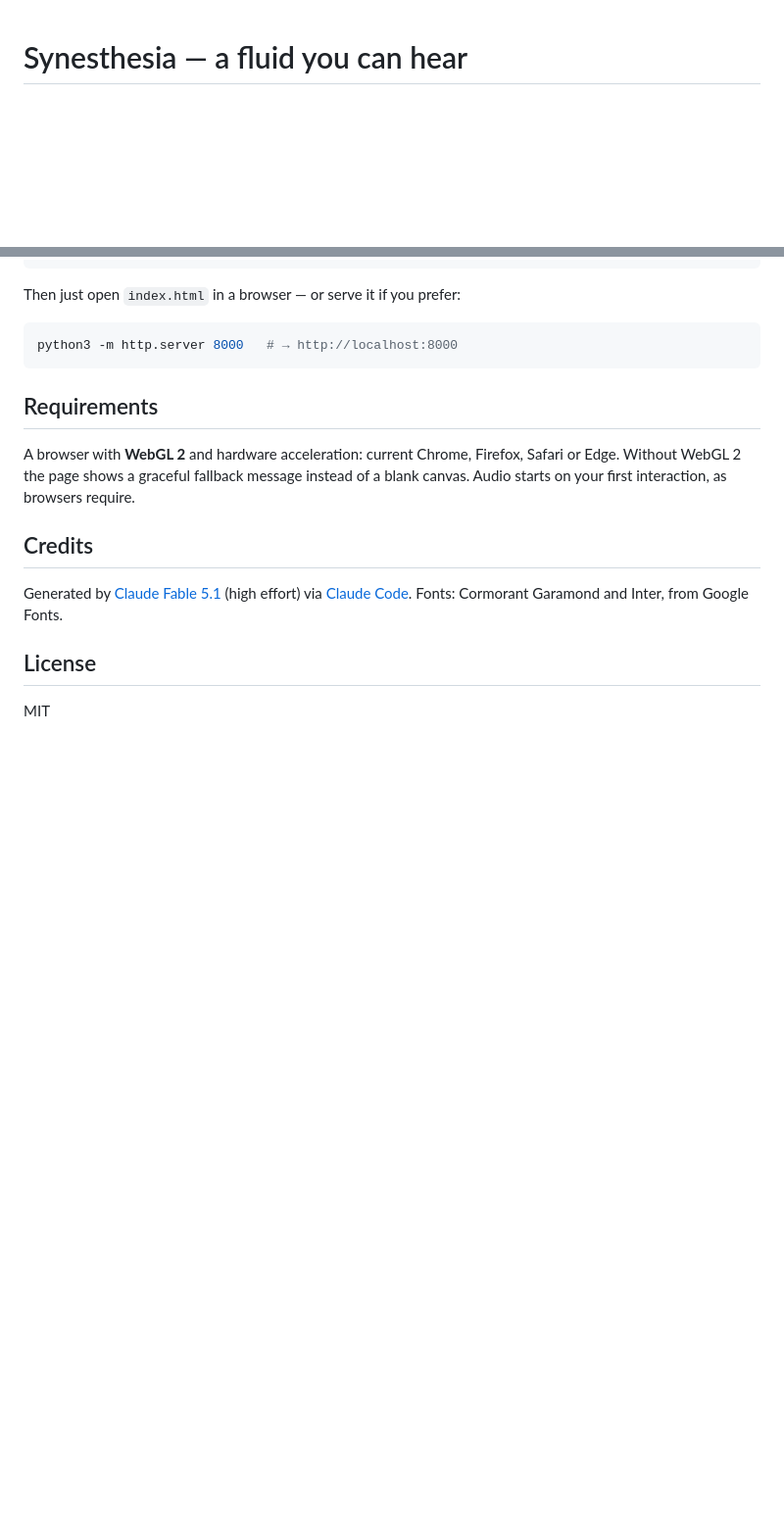
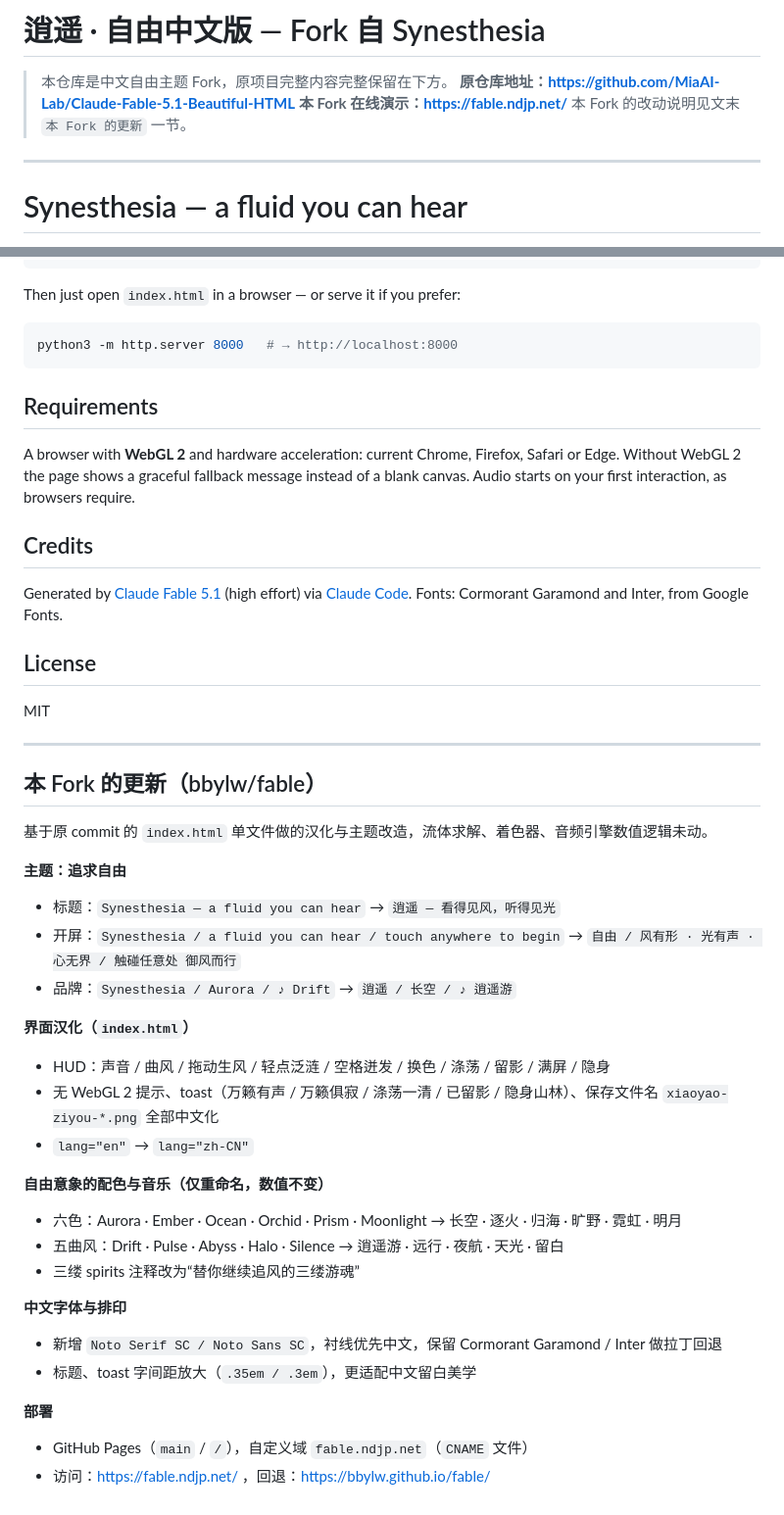
Before and after one commit to bbylw/fable, a Markdown page: README.md, 2 parts joined by grey strips. Shown at 98% size. Rendered like a GitHub page; blank space fills up the shorter version.

Commit message:
docs: 保留原README并注明原仓库，增加Fork更新说明

```diff
--- a/README.md
+++ b/README.md
@@ -1,3 +1,11 @@
+# 逍遥 · 自由中文版 — Fork 自 Synesthesia
+
+> 本仓库是中文自由主题 Fork，原项目完整内容完整保留在下方。
+> **原仓库地址：https://github.com/MiaAI-Lab/Claude-Fable-5.1-Beautiful-HTML**
+> **本 Fork 在线演示：https://fable.ndjp.net/**
+> 本 Fork 的改动说明见文末 `本 Fork 的更新` 一节。
+
+---
 # Synesthesia — a fluid you can hear
 
 > *"Create the most beautiful HTML file you could think of. Something that when people see it, all they can say is 'WOW!!!' It must be visually impressive, beautiful, and just music to the eyes. Be thorough, but creative. Don't make mistakes."*
@@ -84,3 +92,32 @@ Fonts: Cormorant Garamond and Inter, from Google Fonts.
 ## License
 
 MIT
+
+---
+
+## 本 Fork 的更新（bbylw/fable）
+
+基于原 commit 的 `index.html` 单文件做的汉化与主题改造，流体求解、着色器、音频引擎数值逻辑未动。
+
+**主题：追求自由**
+- 标题：`Synesthesia — a fluid you can hear` → `逍遥 — 看得见风，听得见光`
+- 开屏：`Synesthesia / a fluid you can hear / touch anywhere to begin` → `自由 / 风有形 · 光有声 · 心无界 / 触碰任意处 御风而行`
+- 品牌：`Synesthesia / Aurora / ♪ Drift` → `逍遥 / 长空 / ♪ 逍遥游`
+
+**界面汉化（`index.html`）**
+- HUD：声音 / 曲风 / 拖动生风 / 轻点泛涟 / 空格迸发 / 换色 / 涤荡 / 留影 / 满屏 / 隐身
+- 无 WebGL 2 提示、toast（万籁有声 / 万籁俱寂 / 涤荡一清 / 已留影 / 隐身山林）、保存文件名 `xiaoyao-ziyou-*.png` 全部中文化
+- `lang="en"` → `lang="zh-CN"`
+
+**自由意象的配色与音乐（仅重命名，数值不变）**
+- 六色：Aurora · Ember · Ocean · Orchid · Prism · Moonlight → 长空 · 逐火 · 归海 · 旷野 · 霓虹 · 明月
+- 五曲风：Drift · Pulse · Abyss · Halo · Silence → 逍遥游 · 远行 · 夜航 · 天光 · 留白
+- 三缕 spirits 注释改为“替你继续追风的三缕游魂”
+
+**中文字体与排印**
+- 新增 `Noto Serif SC / Noto Sans SC`，衬线优先中文，保留 Cormorant Garamond / Inter 做拉丁回退
+- 标题、toast 字间距放大（`.35em / .3em`），更适配中文留白美学
+
+**部署**
+- GitHub Pages（`main` / `/`），自定义域 `fable.ndjp.net`（`CNAME` 文件）
+- 访问：https://fable.ndjp.net/ ，回退：https://bbylw.github.io/fable/
```
